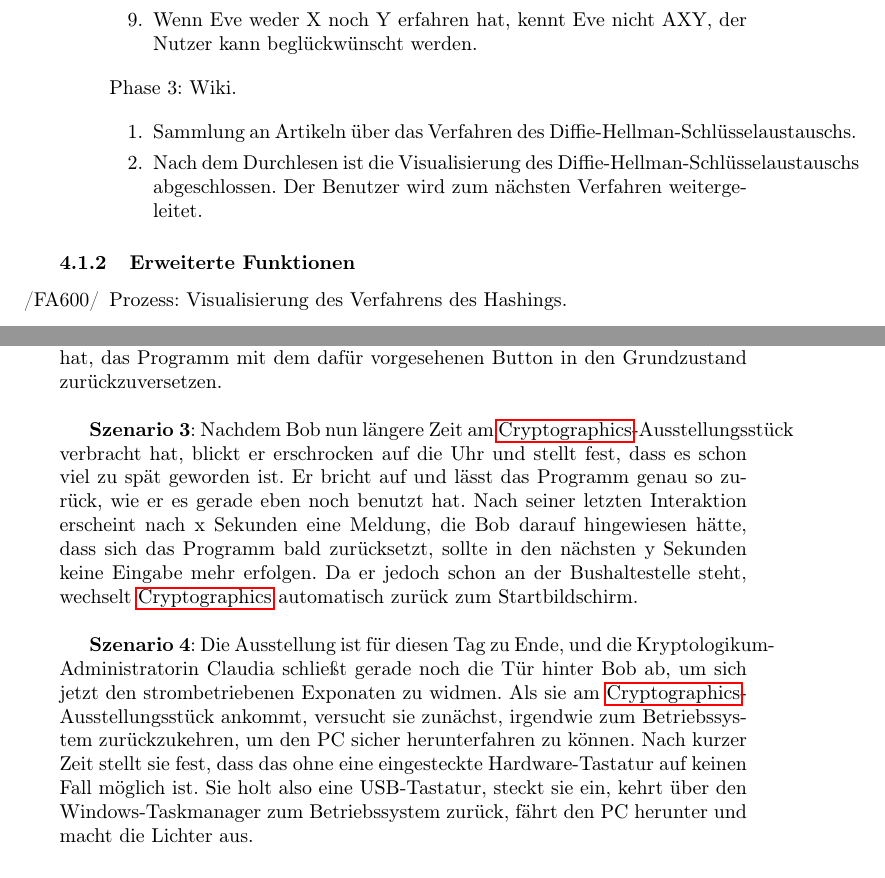
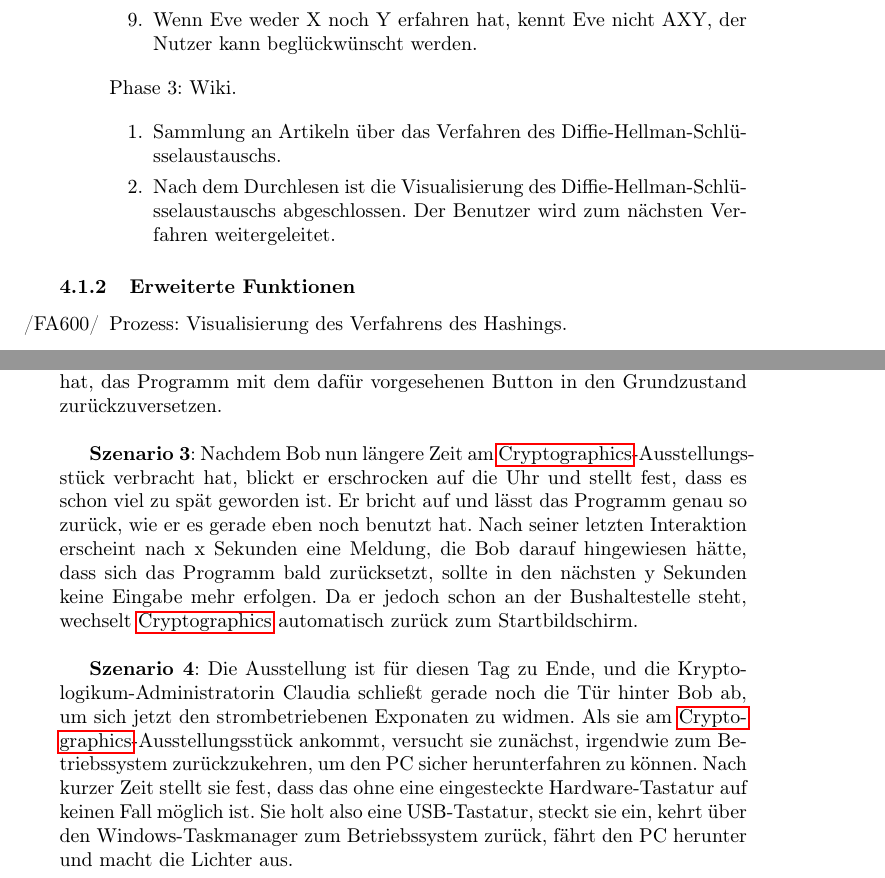
Before and after one commit to matthiasplappert/Cryptographics, a LaTeX document (cg_pflichtenheft/cg_pse_pflichtenheft.tex): two parts of pages 11 and 21 of 27, joined at a grey line, cut so that both start at the same text. Compiled offline with pdfLaTeX.

Commit message:
+ Added some soft hyphens to not break the blocktext

```diff
--- a/cg_pflichtenheft/cg_pse_pflichtenheft.tex
+++ b/cg_pflichtenheft/cg_pse_pflichtenheft.tex
@@ -417,8 +417,8 @@ Caesar erzeugt wurde, entschlüsseln.
  \item Phase 3: Wiki.
 
 	\begin{enumerate}
-	 \item Sammlung an Artikeln über das Verfahren des Diffie-Hellman-Schlüsselaustauschs.
-	 \item Nach dem Durchlesen ist die Visualisierung des Diffie-Hellman-Schlüsselaustauschs abgeschlossen. Der Benutzer wird zum nächsten Verfahren weitergeleitet.
+	 \item Sammlung an Artikeln über das Verfahren des Diffie-Hellman-Schlü\-ssel\-aus\-tauschs.
+	 \item Nach dem Durchlesen ist die Visualisierung des Diffie-Hellman-Schlü\-ssel\-aus\-tauschs abgeschlossen. Der Benutzer wird zum nächsten Verfahren weitergeleitet.
  	\end{enumerate}
 
 \end{itemize}
@@ -788,10 +788,10 @@ einer speziell für das Verfahren ausgelegten Oberfläche. Auf genau dieser Ober
 Die ungeduldige Alice wurde von ihrer Freundin überredet an der Ausstellung teilzunehmen. Sie sieht das \gls{Cryptographics}-Ausstellungsstück und versucht es durch wiederholte zufällige Eingaben zum Absturz zu bringen. Das Programm erweist sich jedoch schnell als zu robust. Schließlich wählt sie das komplizierteste kryptographische Verfahren aus, um nachfolgenden Besuchern den Einstieg zu erschweren. Nachdem sie gegangen ist, muss sie jedoch enttäuscht feststellen, dass der nächste Besucher keine weitere Schwierigkeiten hat, das Programm mit dem dafür vorgesehenen Button in den Grundzustand zurückzuversetzen.\\
 
 \textbf{Szenario 3}:
-Nachdem Bob nun längere Zeit am \gls{Cryptographics}-Ausstellungsstück verbracht hat, blickt er erschrocken auf die Uhr und stellt fest, dass es schon viel zu spät geworden ist. Er bricht auf und lässt das Programm genau so zurück, wie er es gerade eben noch benutzt hat. Nach seiner letzten Interaktion erscheint nach x Sekunden eine Meldung, die Bob darauf hingewiesen hätte, dass sich das Programm bald zurücksetzt, sollte in den nächsten y Sekunden keine Eingabe mehr erfolgen. Da er jedoch schon an der Bushaltestelle steht, wechselt \gls{Cryptographics} automatisch zurück zum Startbildschirm.\\
+Nachdem Bob nun längere Zeit am \gls{Cryptographics}-Ausstellungs\-stück verbracht hat, blickt er erschrocken auf die Uhr und stellt fest, dass es schon viel zu spät geworden ist. Er bricht auf und lässt das Programm genau so zurück, wie er es gerade eben noch benutzt hat. Nach seiner letzten Interaktion erscheint nach x Sekunden eine Meldung, die Bob darauf hingewiesen hätte, dass sich das Programm bald zurücksetzt, sollte in den nächsten y Sekunden keine Eingabe mehr erfolgen. Da er jedoch schon an der Bushaltestelle steht, wechselt \gls{Cryptographics} automatisch zurück zum Startbildschirm.\\
 
 \textbf{Szenario 4}:
-Die Ausstellung ist für diesen Tag zu Ende, und die Kryptologikum-Administratorin Claudia schließt gerade noch die Tür hinter Bob ab, um sich jetzt den strombetriebenen Exponaten zu widmen. Als sie am \gls{Cryptographics}-Ausstellungsstück ankommt, versucht sie zunächst, irgendwie zum Betriebssystem zurückzukehren, um den PC sicher herunterfahren zu können. Nach kurzer Zeit stellt sie fest, dass das ohne eine eingesteckte Hardware-Tastatur auf keinen Fall möglich ist. Sie holt also eine USB-Tastatur, steckt sie ein, kehrt über den Windows-Taskmanager zum Betriebssystem zurück, fährt den PC herunter und macht die Lichter aus.\\
+Die Ausstellung ist für diesen Tag zu Ende, und die Krypto\-lo\-gi\-kum-Administratorin Claudia schließt gerade noch die Tür hinter Bob ab, um sich jetzt den strombetriebenen Exponaten zu widmen. Als sie am \gls{Cryptographics}-Ausstellungsstück ankommt, versucht sie zunächst, irgendwie zum Betriebssystem zurückzukehren, um den PC sicher herunterfahren zu können. Nach kurzer Zeit stellt sie fest, dass das ohne eine eingesteckte Hardware-Tastatur auf keinen Fall möglich ist. Sie holt also eine USB-Tastatur, steckt sie ein, kehrt über den Windows-Taskmanager zum Betriebssystem zurück, fährt den PC herunter und macht die Lichter aus.\\
 
 \begin{figure}[h!]
   \centering
```
Also changed, not shown: cg_pflichtenheft/cg_pse_pflichtenheft.tex (2 more changed lines).
